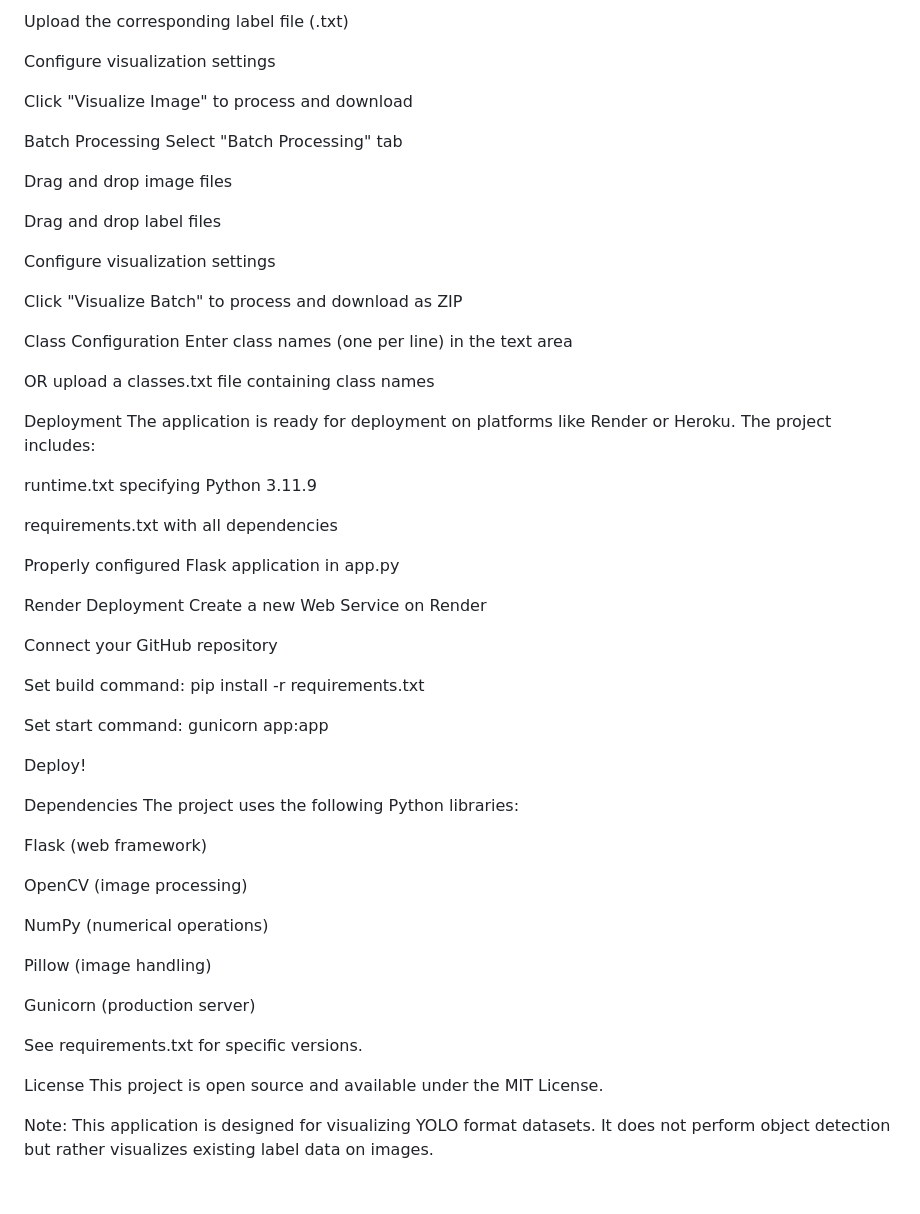
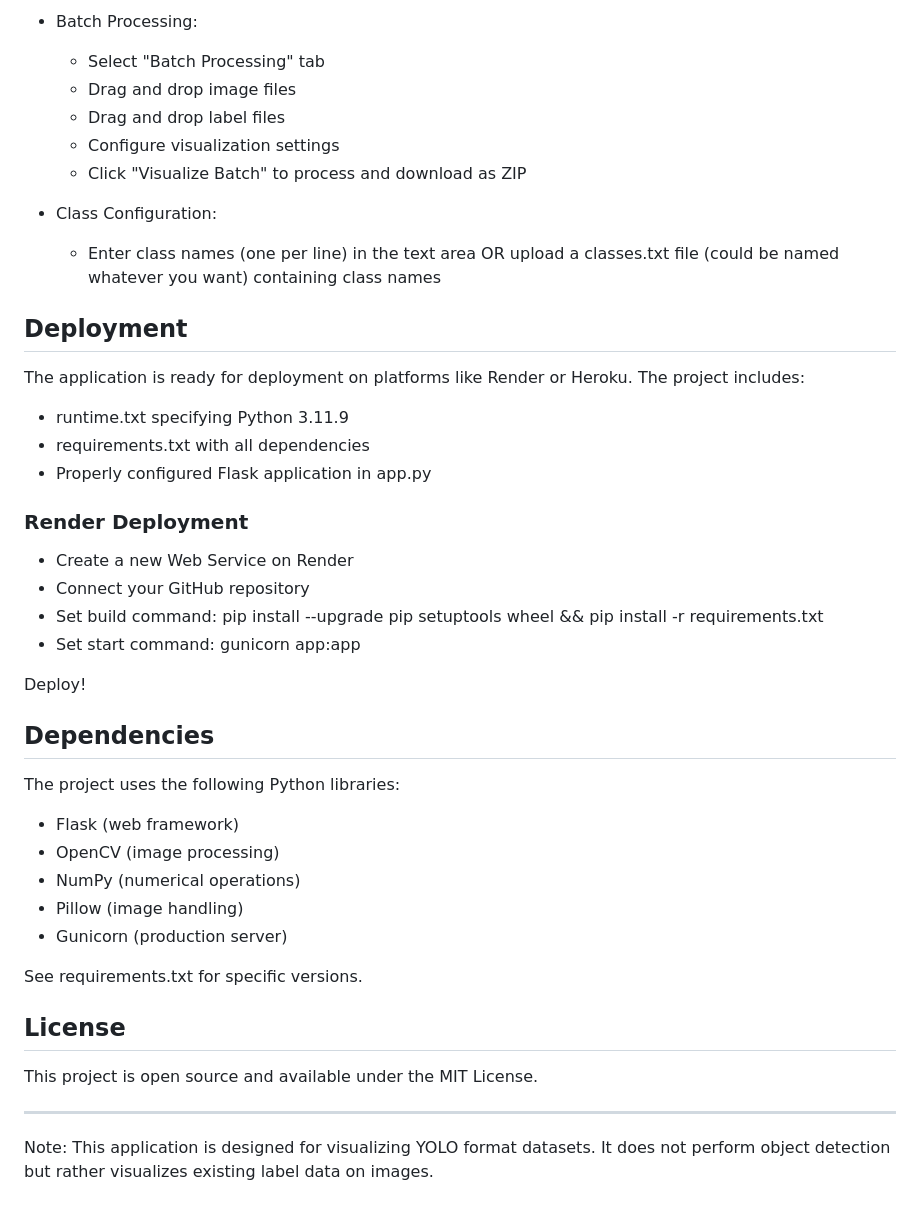
Before and after one commit to johnnietse/boundingBoxVisualizer, a Markdown page: README.md, the part around the change printed below. Rendered like a GitHub page.

```diff
--- a/README.md
+++ b/README.md
@@ -70,62 +67,41 @@ Upload an image file (JPG, PNG, BMP, WEBP)
 
-Upload the corresponding label file (.txt)
+- Batch Processing:
+  - Select "Batch Processing" tab
+  - Drag and drop image files
+  - Drag and drop label files
+  - Configure visualization settings
+  - Click "Visualize Batch" to process and download as ZIP
 
-Configure visualization settings
+- Class Configuration:
+  - Enter class names (one per line) in the text area OR upload a classes.txt file (could be named whatever you want) containing class names
 
-Click "Visualize Image" to process and download
+## Deployment
+The application is ready for deployment on platforms like Render or Heroku. The project includes:
+- runtime.txt specifying Python 3.11.9
+- requirements.txt with all dependencies
+- Properly configured Flask application in app.py
 
-Batch Processing
-Select "Batch Processing" tab
-
-Drag and drop image files
-
-Drag and drop label files
-
-Configure visualization settings
-
-Click "Visualize Batch" to process and download as ZIP
-
-Class Configuration
-Enter class names (one per line) in the text area
-
-OR upload a classes.txt file containing class names
-
-Deployment
-The application is ready for deployment on platforms like Render or Heroku. The project includes:
-
-runtime.txt specifying Python 3.11.9
-
-requirements.txt with all dependencies
-
-Properly configured Flask application in app.py
-
-Render Deployment
-Create a new Web Service on Render
-
-Connect your GitHub repository
-
-Set build command: pip install -r requirements.txt
-
-Set start command: gunicorn app:app
+### Render Deployment
+- Create a new Web Service on Render
+- Connect your GitHub repository
+- Set build command: pip install --upgrade pip setuptools wheel && pip install -r requirements.txt
+- Set start command: gunicorn app:app
 
 Deploy!
 
-Dependencies
+## Dependencies
 The project uses the following Python libraries:
-
-Flask (web framework)
-
-OpenCV (image processing)
-
-NumPy (numerical operations)
-
-Pillow (image handling)
-
-Gunicorn (production server)
+- Flask (web framework)
+- OpenCV (image processing)
+- NumPy (numerical operations)
+- Pillow (image handling)
+- Gunicorn (production server)
 
 See requirements.txt for specific versions.
 
-License
+## License
 This project is open source and available under the MIT License.
 
+---
+
 Note: This application is designed for visualizing YOLO format datasets. It does not perform object detection but rather visualizes existing label data on images.
```
Also changed, not shown: other parts of README.md (+42 -45 lines).
